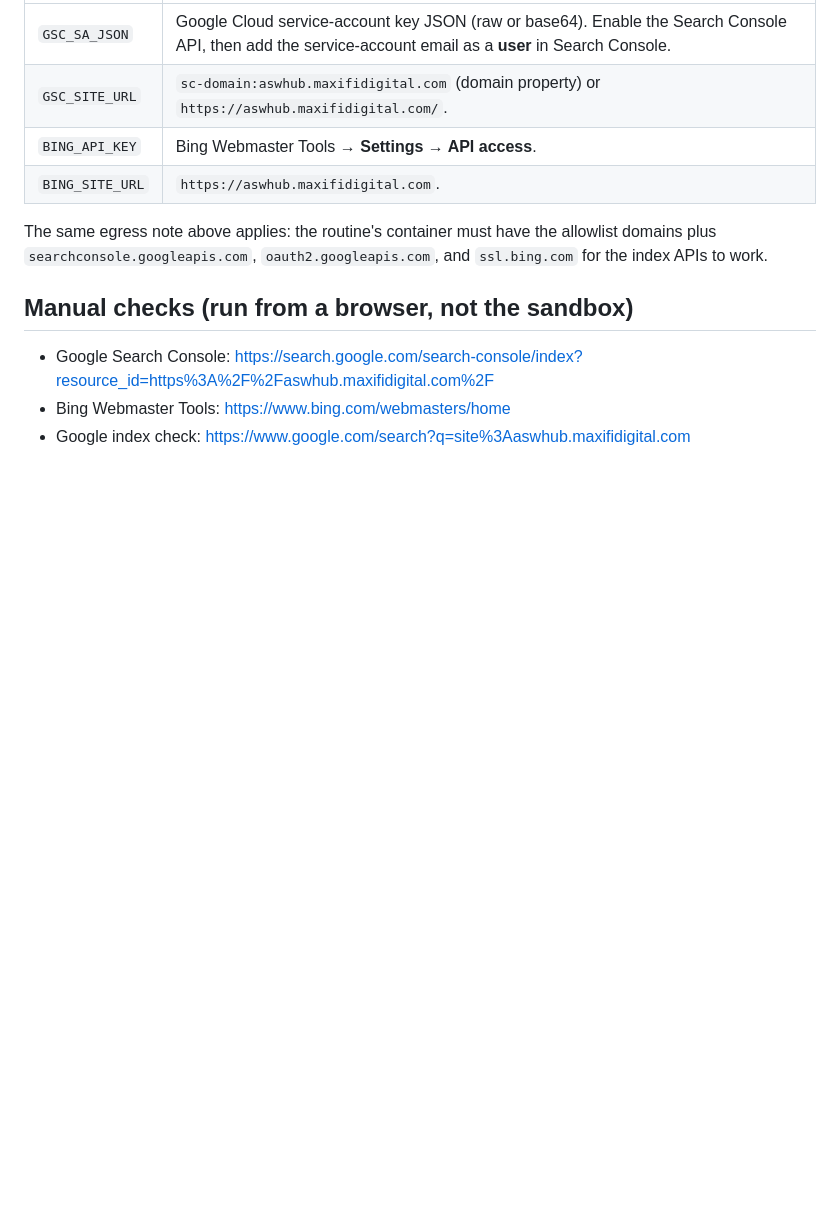
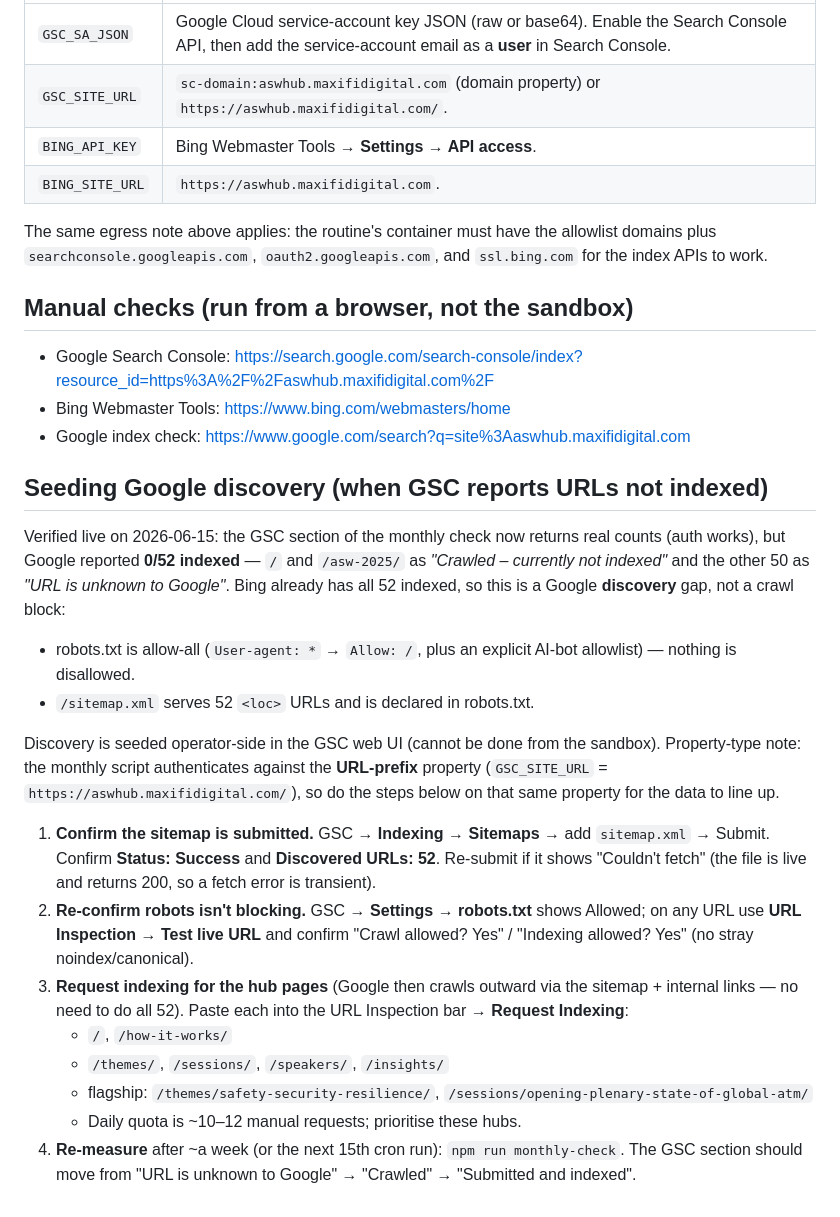
Before and after one commit to limleanne-maxifi/asw-hub, a Markdown page: MONITORING.md, the part around the change. Drawn GitHub-style; blank space fills up the shorter version.

Commit message:
docs(monitoring): Google discovery seeding checklist (#17)
Co-authored-by: Claude <noreply@anthropic.com>

```diff
--- a/MONITORING.md
+++ b/MONITORING.md
@@ -93,3 +93,39 @@ and `ssl.bing.com` for the index APIs to work.
 - Google Search Console: https://search.google.com/search-console/index?resource_id=https%3A%2F%2Faswhub.maxifidigital.com%2F
 - Bing Webmaster Tools: https://www.bing.com/webmasters/home
 - Google index check: https://www.google.com/search?q=site%3Aaswhub.maxifidigital.com
+
+## Seeding Google discovery (when GSC reports URLs not indexed)
+
+Verified live on 2026-06-15: the GSC section of the monthly check now returns
+real counts (auth works), but Google reported **0/52 indexed** — `/` and
+`/asw-2025/` as *"Crawled – currently not indexed"* and the other 50 as
+*"URL is unknown to Google"*. Bing already has all 52 indexed, so this is a
+Google **discovery** gap, not a crawl block:
+
+- robots.txt is allow-all (`User-agent: *` → `Allow: /`, plus an explicit
+  AI-bot allowlist) — nothing is disallowed.
+- `/sitemap.xml` serves 52 `<loc>` URLs and is declared in robots.txt.
+
+Discovery is seeded operator-side in the GSC web UI (cannot be done from the
+sandbox). Property-type note: the monthly script authenticates against the
+**URL-prefix** property (`GSC_SITE_URL` = `https://aswhub.maxifidigital.com/`),
+so do the steps below on that same property for the data to line up.
+
+1. **Confirm the sitemap is submitted.** GSC → **Indexing → Sitemaps** → add
+   `sitemap.xml` → Submit. Confirm **Status: Success** and **Discovered URLs:
+   52**. Re-submit if it shows "Couldn't fetch" (the file is live and returns
+   200, so a fetch error is transient).
+2. **Re-confirm robots isn't blocking.** GSC → **Settings → robots.txt** shows
+   Allowed; on any URL use **URL Inspection → Test live URL** and confirm
+   "Crawl allowed? Yes" / "Indexing allowed? Yes" (no stray noindex/canonical).
+3. **Request indexing for the hub pages** (Google then crawls outward via the
+   sitemap + internal links — no need to do all 52). Paste each into the URL
+   Inspection bar → **Request Indexing**:
+   - `/`, `/how-it-works/`
+   - `/themes/`, `/sessions/`, `/speakers/`, `/insights/`
+   - flagship: `/themes/safety-security-resilience/`,
+     `/sessions/opening-plenary-state-of-global-atm/`
+   - Daily quota is ~10–12 manual requests; prioritise these hubs.
+4. **Re-measure** after ~a week (or the next 15th cron run): `npm run
+   monthly-check`. The GSC section should move from "URL is unknown to Google"
+   → "Crawled" → "Submitted and indexed".
```
